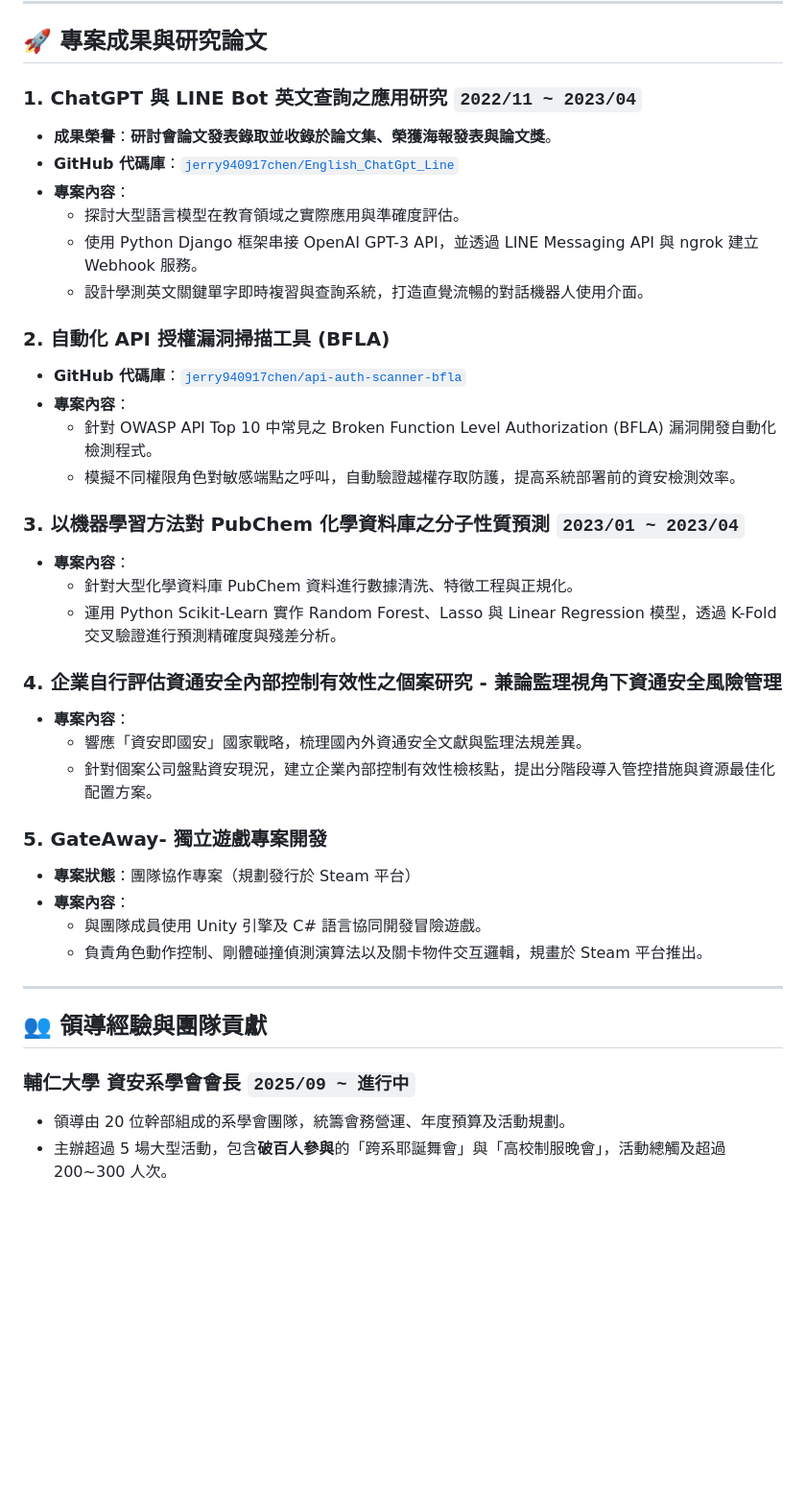
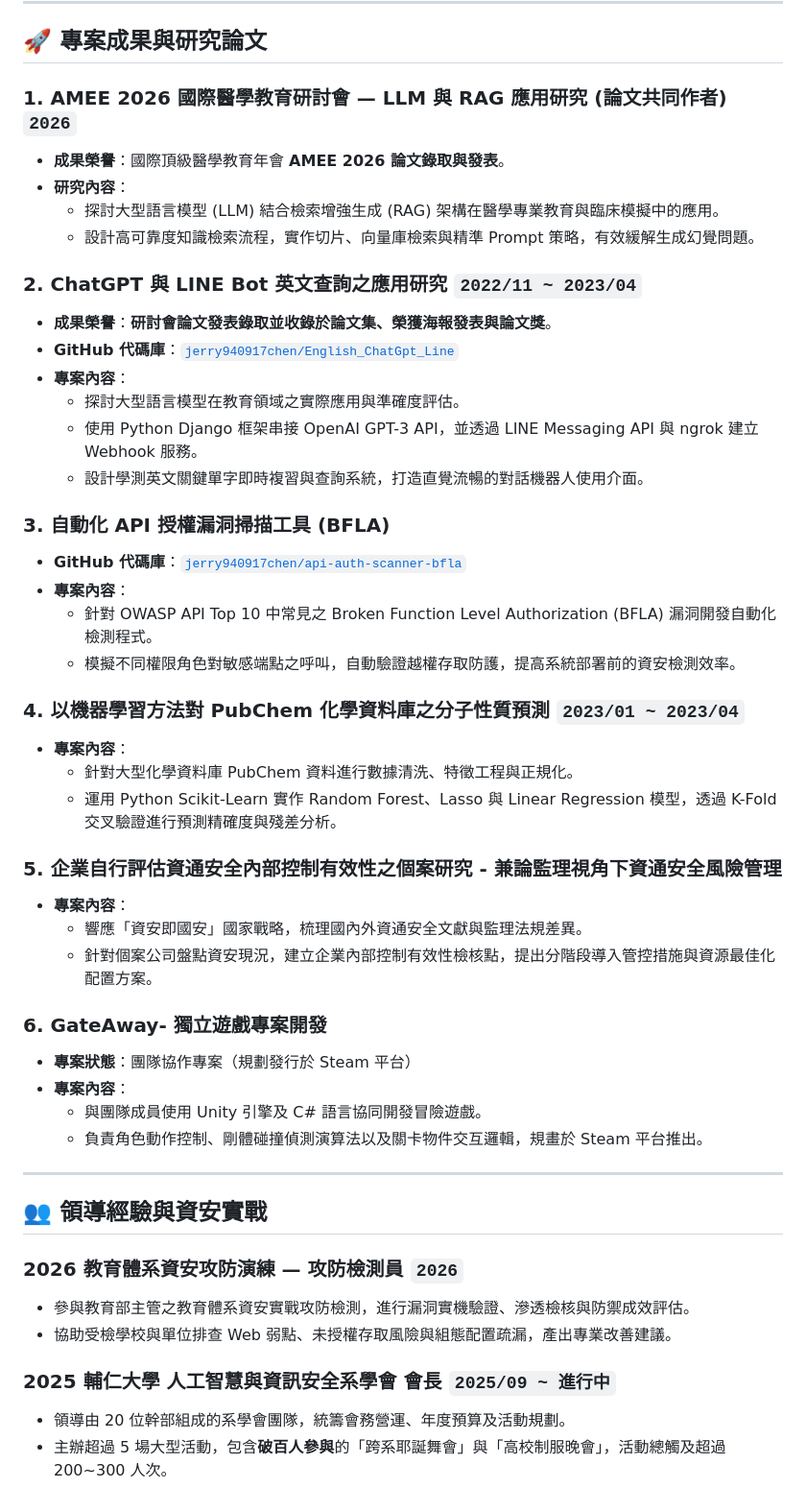
Before and after one commit to jerry940917chen/jerry940917chen, a Markdown page: RESUME.md, the part around one of its changes. Shown at 96% size. Rendered like a GitHub page; blank space fills up the shorter version.

```diff
--- a/RESUME.md
+++ b/RESUME.md
@@ -62,7 +73,13 @@
 
 ## 🚀 專案成果與研究論文
 
-### 1. **ChatGPT 與 LINE Bot 英文查詢之應用研究** `2022/11 ~ 2023/04`
+### 1. **AMEE 2026 國際醫學教育研討會 — LLM 與 RAG 應用研究 (論文共同作者)** `2026`
+- **成果榮譽**：國際頂級醫學教育年會 **AMEE 2026 論文錄取與發表**。
+- **研究內容**：
+  - 探討大型語言模型 (LLM) 結合檢索增強生成 (RAG) 架構在醫學專業教育與臨床模擬中的應用。
+  - 設計高可靠度知識檢索流程，實作切片、向量庫檢索與精準 Prompt 策略，有效緩解生成幻覺問題。
+
+### 2. **ChatGPT 與 LINE Bot 英文查詢之應用研究** `2022/11 ~ 2023/04`
 - **成果榮譽**：**研討會論文發表錄取並收錄於論文集、榮獲海報發表與論文獎**。
 - **GitHub 代碼庫**：[`jerry940917chen/English_ChatGpt_Line`](https://github.com/jerry940917chen/English_ChatGpt_Line)
 - **專案內容**：
@@ -70,23 +87,23 @@
   - 使用 Python Django 框架串接 OpenAI GPT-3 API，並透過 LINE Messaging API 與 ngrok 建立 Webhook 服務。
   - 設計學測英文關鍵單字即時複習與查詢系統，打造直覺流暢的對話機器人使用介面。
 
-### 2. **自動化 API 授權漏洞掃描工具 (BFLA)**
+### 3. **自動化 API 授權漏洞掃描工具 (BFLA)**
 - **GitHub 代碼庫**：[`jerry940917chen/api-auth-scanner-bfla`](https://github.com/jerry940917chen/api-auth-scanner-bfla)
 - **專案內容**：
   - 針對 OWASP API Top 10 中常見之 Broken Function Level Authorization (BFLA) 漏洞開發自動化檢測程式。
   - 模擬不同權限角色對敏感端點之呼叫，自動驗證越權存取防護，提高系統部署前的資安檢測效率。
 
-### 3. **以機器學習方法對 PubChem 化學資料庫之分子性質預測** `2023/01 ~ 2023/04`
+### 4. **以機器學習方法對 PubChem 化學資料庫之分子性質預測** `2023/01 ~ 2023/04`
 - **專案內容**：
   - 針對大型化學資料庫 PubChem 資料進行數據清洗、特徵工程與正規化。
   - 運用 Python Scikit-Learn 實作 Random Forest、Lasso 與 Linear Regression 模型，透過 K-Fold 交叉驗證進行預測精確度與殘差分析。
 
-### 4. **企業自行評估資通安全內部控制有效性之個案研究 - 兼論監理視角下資通安全風險管理**
+### 5. **企業自行評估資通安全內部控制有效性之個案研究 - 兼論監理視角下資通安全風險管理**
 - **專案內容**：
   - 響應「資安即國安」國家戰略，梳理國內外資通安全文獻與監理法規差異。
   - 針對個案公司盤點資安現況，建立企業內部控制有效性檢核點，提出分階段導入管控措施與資源最佳化配置方案。
 
-### 5. **GateAway- 獨立遊戲專案開發**
+### 6. **GateAway- 獨立遊戲專案開發**
 - **專案狀態**：團隊協作專案（規劃發行於 Steam 平台）
 - **專案內容**：
   - 與團隊成員使用 Unity 引擎及 C# 語言協同開發冒險遊戲。
@@ -94,9 +111,13 @@
 
 ---
 
-## 👥 領導經驗與團隊貢獻
+## 👥 領導經驗與資安實戰
 
-### **輔仁大學 資安系學會會長** `2025/09 ~ 進行中`
+### **2026 教育體系資安攻防演練 — 攻防檢測員** `2026`
+- 參與教育部主管之教育體系資安實戰攻防檢測，進行漏洞實機驗證、滲透檢核與防禦成效評估。
+- 協助受檢學校與單位排查 Web 弱點、未授權存取風險與組態配置疏漏，產出專業改善建議。
+
+### **2025 輔仁大學 人工智慧與資訊安全系學會 會長** `2025/09 ~ 進行中`
 - 領導由 20 位幹部組成的系學會團隊，統籌會務營運、年度預算及活動規劃。
 - 主辦超過 5 場大型活動，包含**破百人參與**的「跨系耶誕舞會」與「高校制服晚會」，活動總觸及超過 200~300 人次。
 - 展現跨部門協同溝通、廠商贊助談判、高抗壓危機處理與團隊向心力經營能力。
```
Also changed, not shown: other parts of RESUME.md (+12 -1 lines), README.md (+17 -8 lines), RESUME_EN.md (+22 -3 lines).
